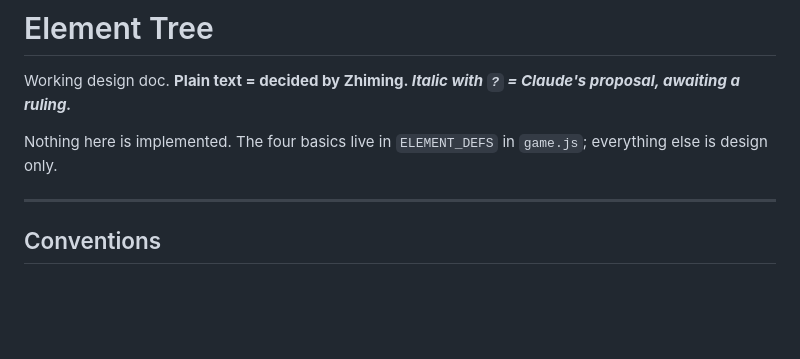
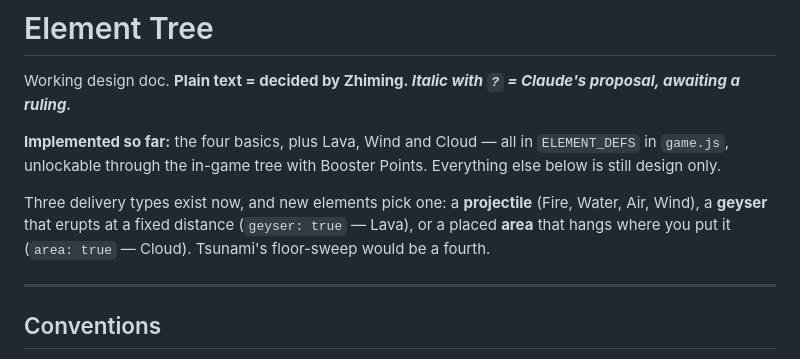
Before and after one commit to wenyu-hu/elemental-wars-game, a Markdown page: element-tree.md, the part around the change. Rendered like a GitHub page; blank space fills up the shorter version.

Commit message:
Update element-tree.md: seven elements are implemented now
The header still said nothing was built, which stopped being true several
commits ago.  Also records the three delivery types that now exist, since
that's the first decision a new element needs: projectile, geyser or
placed area.

Co-Authored-By: Claude Opus 5 <noreply@anthropic.com>

```diff
--- a/element-tree.md
+++ b/element-tree.md
@@ -2,8 +2,14 @@
 
 Working design doc. **Plain text = decided by Zhiming. *Italic with `?` = Claude's proposal, awaiting a ruling.***
 
-Nothing here is implemented. The four basics live in `ELEMENT_DEFS` in `game.js`; everything
-else is design only.
+**Implemented so far:** the four basics, plus Lava, Wind and Cloud — all in `ELEMENT_DEFS` in
+`game.js`, unlockable through the in-game tree with Booster Points. Everything else below is
+still design only.
+
+Three delivery types exist now, and new elements pick one: a **projectile** (Fire, Water, Air,
+Wind), a **geyser** that erupts at a fixed distance (`geyser: true` — Lava), or a placed
+**area** that hangs where you put it (`area: true` — Cloud). Tsunami's floor-sweep would be a
+fourth.
 
 ---
 
```
